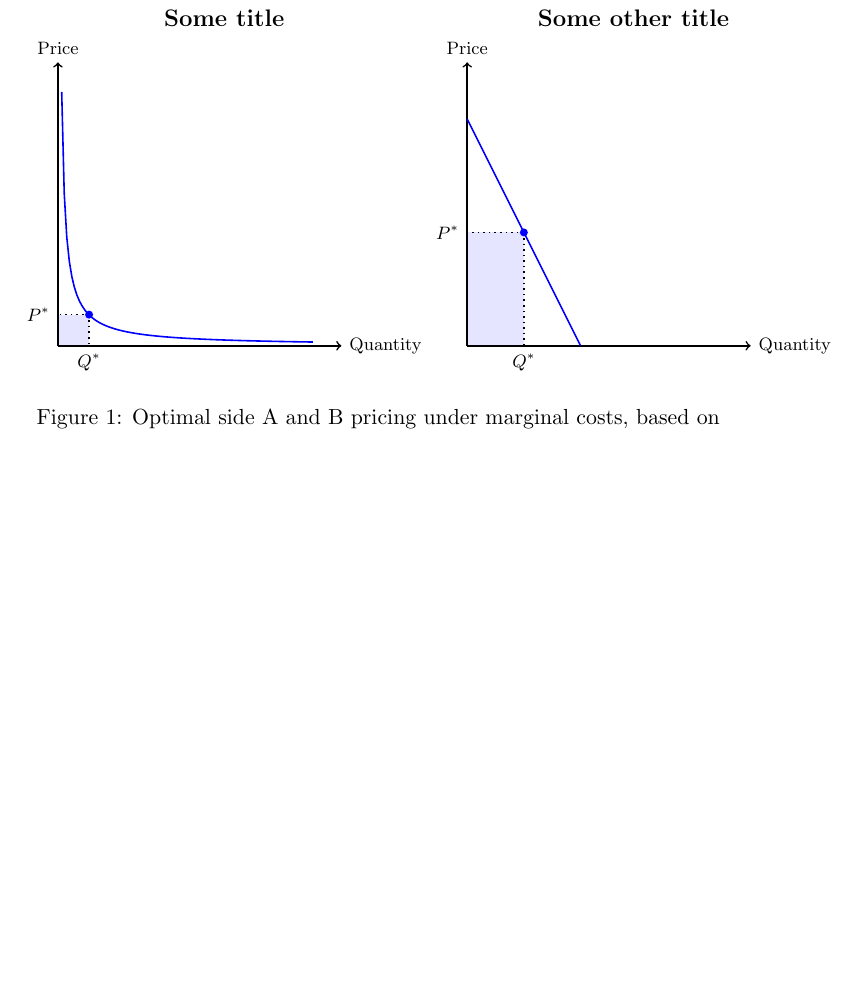
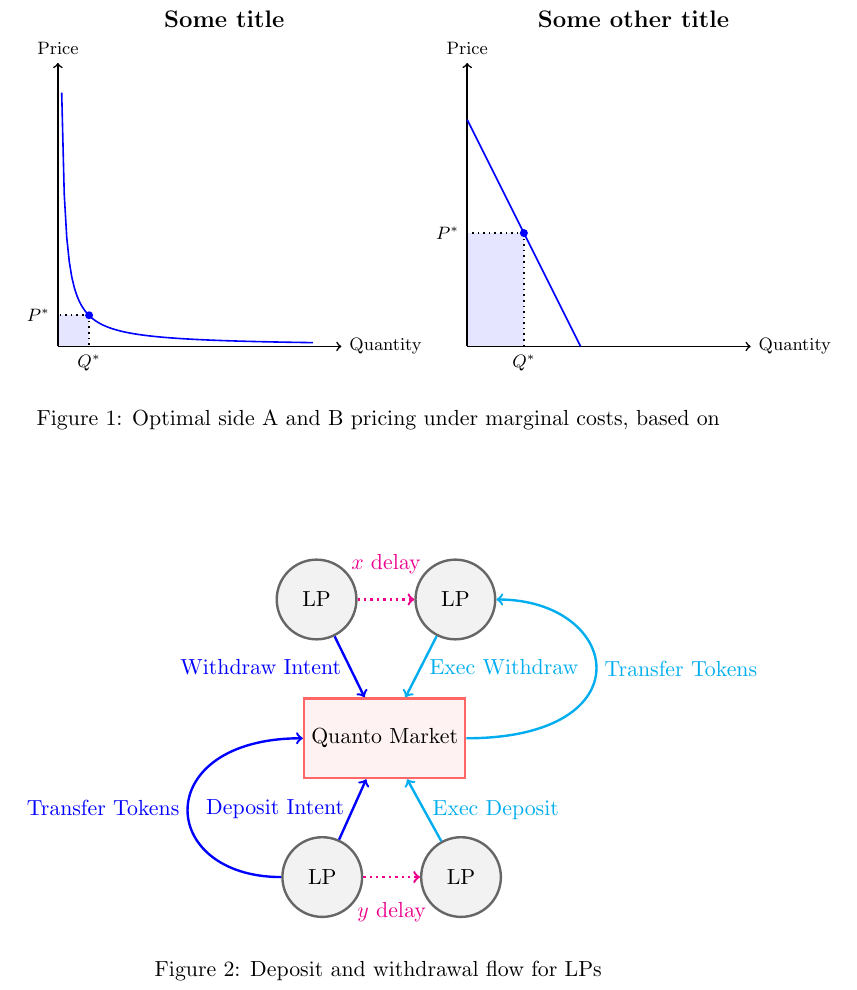
Before and after one commit to tommyrharper/latex-tut, a LaTeX document (lesson11-diagrams/lesson11.tex): part of page 6 of 6, cut so that both start at the same text, the shorter picture padded with empty space. Compiled offline with pdfLaTeX.

Commit message:
feat: deposit and withdrawal flow diagram

```diff
--- a/lesson11-diagrams/lesson11.tex
+++ b/lesson11-diagrams/lesson11.tex
@@ -220,5 +220,42 @@ eoa/.style={circle, draw=black!60, fill=black!5, very thick, minimum size=40},
 \caption{Optimal side A and B pricing under marginal costs, based on}
 \end{figure}
 
+\vspace{10in}
+
+\begin{figure}
+\begin{tikzpicture}[
+proxy/.style={rectangle, draw=red!60, fill=red!5, very thick, minimum size=40},
+impl/.style={rectangle, draw=blue!60, fill=blue!5, very thick, minimum size=40},
+eoa/.style={circle, draw=black!60, fill=black!5, very thick, minimum size=40},
+]
+%Nodes
+\node[proxy]      (Proxy){Quanto Market};
+\node[eoa]        (LP1)         [above=of Proxy, xshift=-12mm]       {LP};
+\node[eoa]        (LP2)         [right=of LP1]       {LP};
+\node[eoa]        (LP3)         [below=of Proxy, xshift=-11mm]       {LP};
+\node[eoa]        (LP4)         [right=of LP3]       {LP};
+
+% Withdraw tx lines
+\draw[->, very thick, blue] (LP1) to node[left] {Withdraw Intent} (Proxy);
+\draw[->, very thick, cyan] (LP2) to node[right] {Exec Withdraw} (Proxy);
+
+% Deposit tx lines
+\draw[->, very thick, blue] (LP3) to node[left] {Deposit Intent} (Proxy);
+\draw[->, very thick, cyan] (LP4) to node[right] {Exec Deposit} (Proxy);
+
+% Delay lines
+\draw[->, dotted, very thick, magenta] (LP1) to node[above, yshift=3mm] {$x$ delay} (LP2);
+\draw[->, dotted, very thick, magenta] (LP3) to node[below, yshift=-3mm] {$y$ delay} (LP4);
+
+% transfer token lines
+\draw[->, very thick, cyan] (Proxy.east) .. controls  +(right:32mm) and +(right:22mm) .. node[right]{Transfer Tokens} (LP2.east);
+\draw[->, very thick, blue] (LP3.west) .. controls  +(right:-22mm) and +(right:-27mm) .. node[left]{Transfer Tokens} (Proxy.west);
+\end{tikzpicture}
+\caption{Deposit and withdrawal flow for LPs}
+\end{figure}
+
+
+\vspace{10in}
+
 
 \end{document}
```
